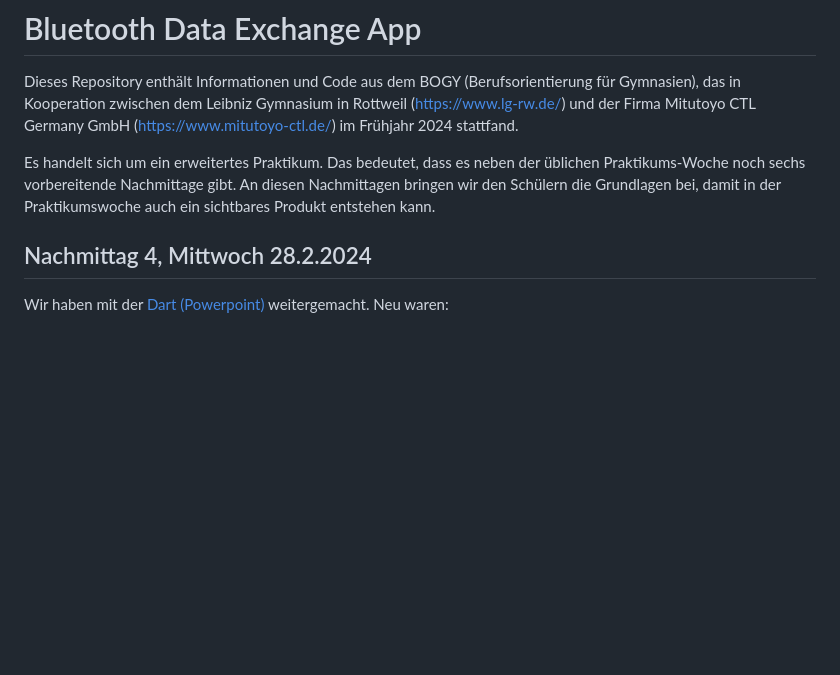
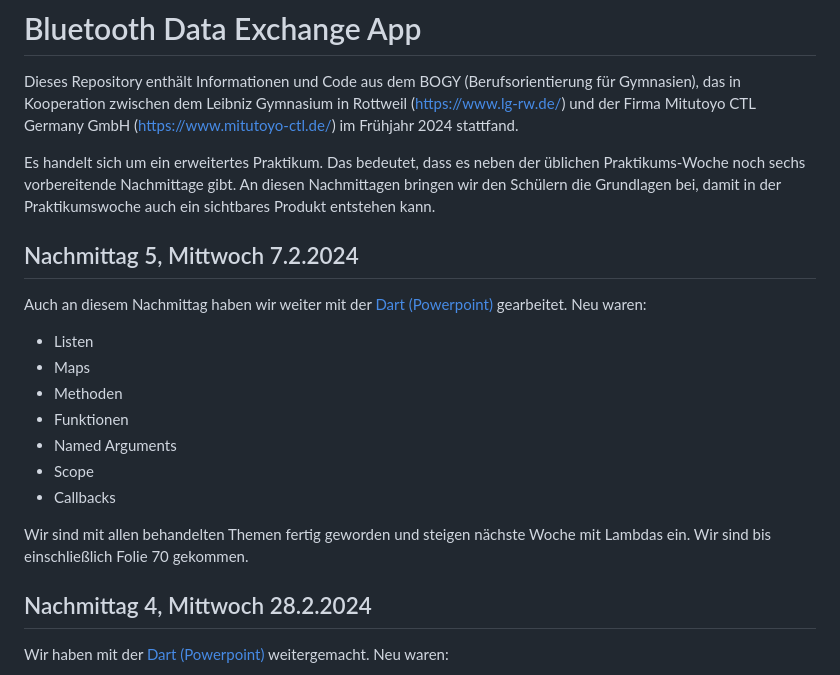
Before and after one commit to BogyMitutoyoCTL/BOGY-App-2024-03, a Markdown page: README.md, the part around the change. GitHub-like rendering; blank space fills up the shorter version.

```diff
--- a/README.md
+++ b/README.md
@@ -2,6 +2,19 @@
 Dieses Repository enthält Informationen und Code aus dem BOGY (Berufsorientierung für Gymnasien), das in Kooperation zwischen dem Leibniz Gymnasium in Rottweil (https://www.lg-rw.de/) und der Firma Mitutoyo CTL Germany GmbH (https://www.mitutoyo-ctl.de/) im Frühjahr 2024 stattfand.
 
 Es handelt sich um ein erweitertes Praktikum. Das bedeutet, dass es neben der üblichen Praktikums-Woche noch sechs vorbereitende Nachmittage gibt. An diesen Nachmittagen bringen wir den Schülern die Grundlagen bei, damit in der Praktikumswoche auch ein sichtbares Produkt entstehen kann.
+
+## Nachmittag 5, Mittwoch 7.2.2024
+Auch an diesem Nachmittag haben wir weiter mit der [Dart (Powerpoint)](doc/Dart.pptx) gearbeitet. Neu waren:
+
+- Listen
+- Maps
+- Methoden
+- Funktionen
+- Named Arguments
+- Scope
+- Callbacks
+
+Wir sind mit allen behandelten Themen fertig geworden und steigen nächste Woche mit Lambdas ein. Wir sind bis einschließlich Folie 70 gekommen.
 
 ## Nachmittag 4, Mittwoch 28.2.2024
 
```
